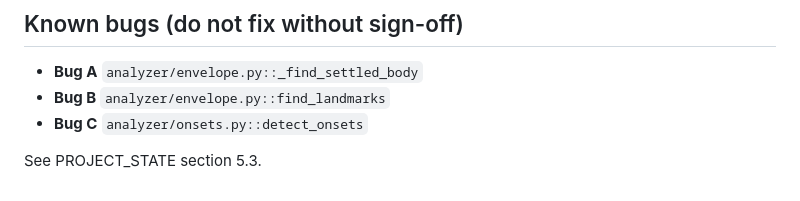
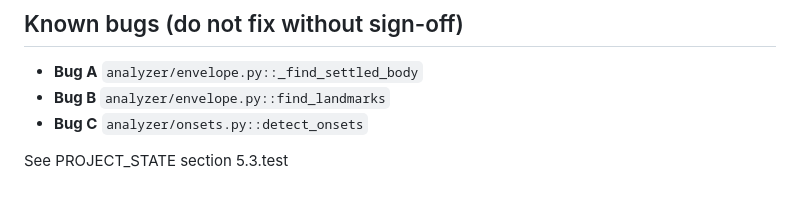
Before and after one commit to monkeypsyman/Psy-kick-analyzer, a Markdown page: README.md, the part around the change. GitHub-like rendering.

Commit message:
Test commit from phone

```diff
--- a/README.md
+++ b/README.md
@@ -129,4 +129,4 @@ overwrite on re-analyze. Git history is the version store.
 - **Bug B** `analyzer/envelope.py::find_landmarks`
 - **Bug C** `analyzer/onsets.py::detect_onsets`
 
-See PROJECT_STATE section 5.3.
+See PROJECT_STATE section 5.3.test
```
